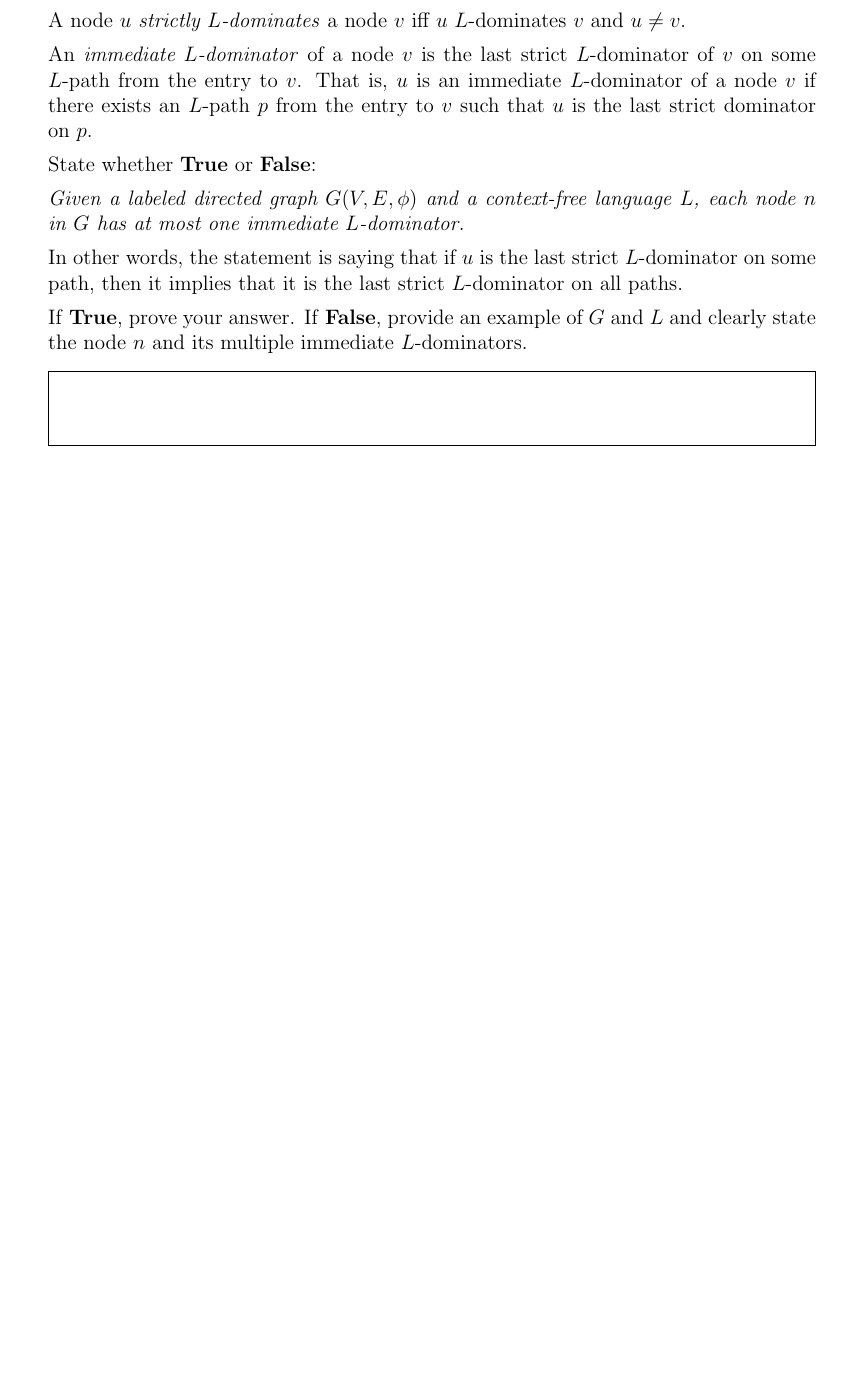
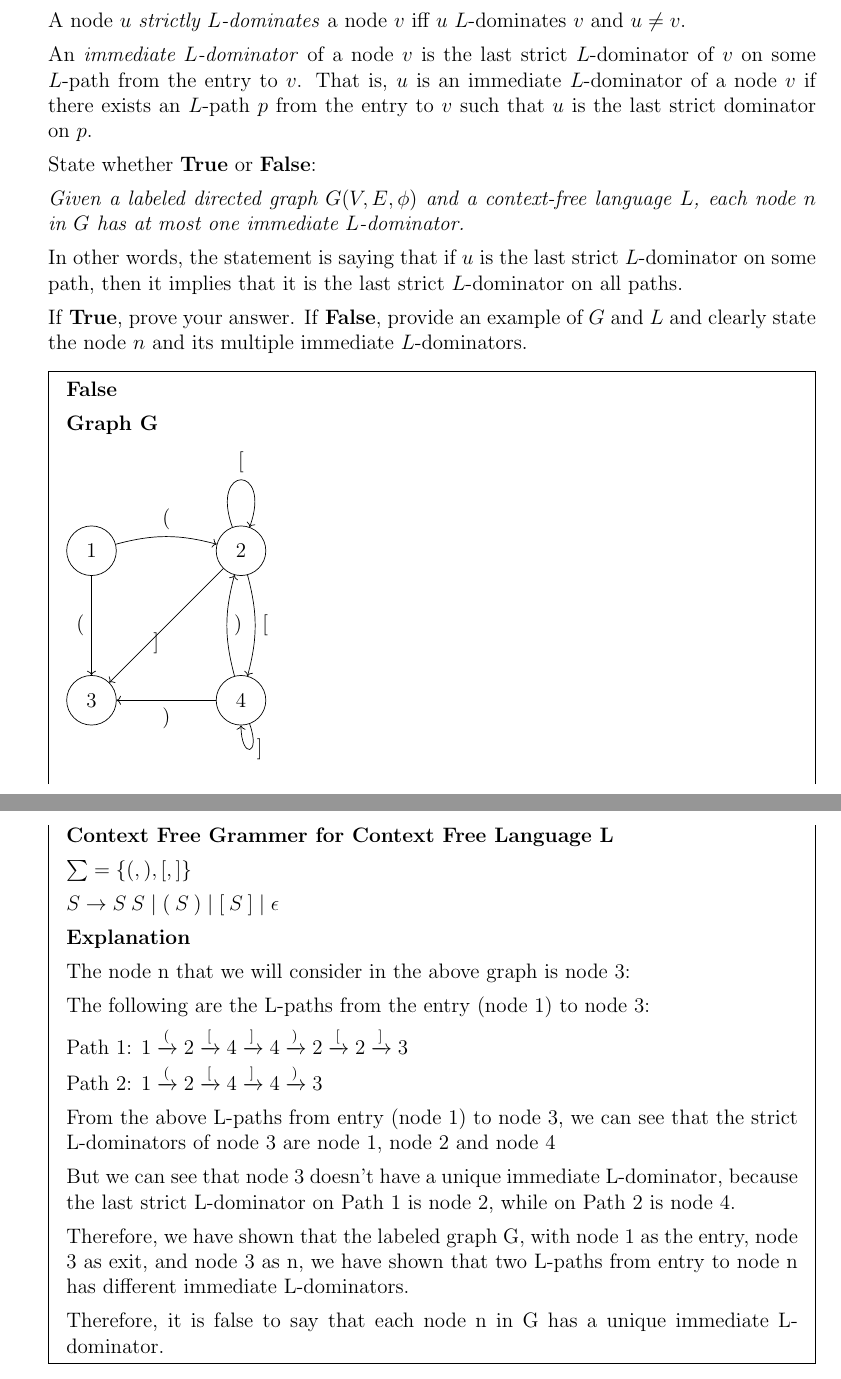
Before and after one commit to sohamk0524/ECS240, a LaTeX problem sheet (tex_files/hw3/hw3-divyansh.tex): part of page 7 of 7 before the commit and two parts of pages 7 and 8 of 8 after it, the two joined at a grey line, cut so that both start at the same text, the shorter picture padded with empty space. Compiled offline with pdfLaTeX.

Commit message:
Done with Problem 6 on Homework 3

```diff
--- a/tex_files/hw3/hw3-divyansh.tex
+++ b/tex_files/hw3/hw3-divyansh.tex
@@ -378,10 +403,61 @@
       of $G$ and $L$ and clearly state the node $n$ and its multiple immediate
       $L$-dominators.
       \begin{mdframed}
-      \vspace{3em}
-      %% TODO Comment out the correct answer.
-      %\textbf{True} % Provide proof.
-      %\textbf{False} % Provide counter example.
+      \textbf{False} % Provide counter example.
+
+      \textbf{Graph G}
+
+      \begin{tikzpicture}[
+          ->,
+          vertex/.style={circle, draw, minimum size=1cm},
+          node distance=2cm and 2cm
+        ]
+
+        % Nodes
+        \node[vertex] (N1) {1};
+        \node[vertex, right=of N1] (N2) {2};
+        \node[vertex, below=of N1] (N3) {3};
+        \node[vertex, below=of N2] (N4) {4};
+
+        % Edges from node 1
+        \draw (N1) to[bend left=15] node[midway, above] {$( $} (N2);
+        \draw (N1) -- (N3) node[midway, left] {$( $};
+
+        % Edges from node 2
+        \draw (N2) to[bend left=15] node[midway, right] {$[$} (N4);
+        \draw (N2) to[out=110, in=70, looseness=10] node[above] {$[$} (N2); % self-loop
+        \draw (N2) -- (N3) node[midway, out=110, in=70, below left] {$]$};
+
+        % Edges from node 4
+        \draw (N4) to[bend left=15] node[midway, right] {$)$} (N2); % back edge to 2
+        \draw (N4) -- (N3) node[midway, below] {$)$};
+        \draw (N4) to[out=290, in=270, looseness=10] node[right] {$]$} (N4); % self-loop
+
+      \end{tikzpicture}
+
+      \textbf{Context Free Grammer for Context Free Language L}
+
+      $ \sum = \{(, ), [, ]\} $
+
+      $ S \rightarrow S \: S \mid ( \: S \: ) \mid [ \: S \: ] \mid \epsilon $
+
+      \textbf{Explanation}
+
+      The node n that we will consider in the above graph is node 3:
+
+      The following are the L-paths from the entry (node 1) to node 3:
+
+      Path 1: $1 \xrightarrow{(} 2 \xrightarrow{[} 4 \xrightarrow{]} 4 \xrightarrow{)} 2 \xrightarrow{[} 2 \xrightarrow{]} 3$
+
+      Path 2: $1 \xrightarrow{(} 2 \xrightarrow{[} 4 \xrightarrow{]} 4 \xrightarrow{)} 3$
+
+      From the above L-paths from entry (node 1) to node 3, we can see that the strict L-dominators of node 3 are node 1, node 2 and node 4
+
+      But we can see that node 3 doesn't have a unique immediate L-dominator, because the last strict L-dominator on Path 1 is node 2, while on Path 2 is node 4.
+
+      Therefore, we have shown that the labeled graph G, with node 1 as the entry, node 3 as exit, and node 3 as n, we have shown that two L-paths from entry to node n has different immediate L-dominators.
+
+      Therefore, it is false to say that each node n in G has a unique immediate L-dominator.
       \end{mdframed}
 
   \end{enumerate}
```
Also changed, not shown: tex_files/hw3/hw3-divyansh.tex (31 more changed lines).
